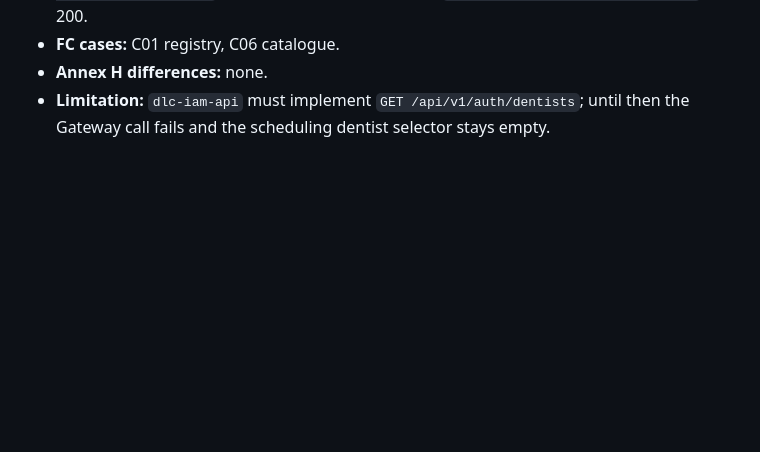
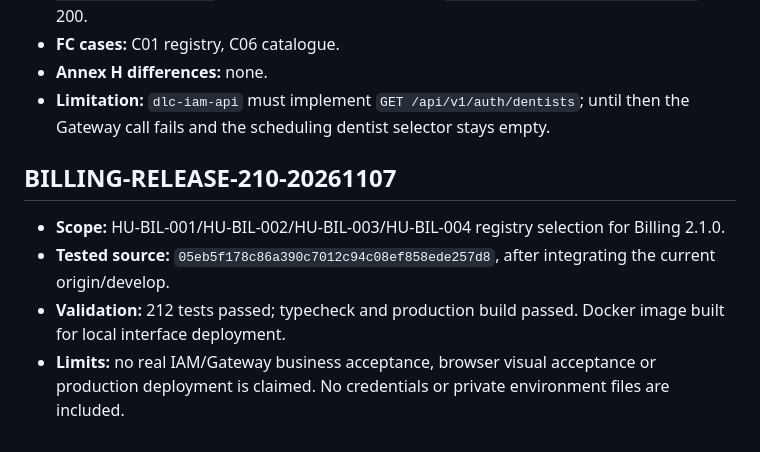
Before and after one commit to code-corhuila/dlc-front, a Markdown page: docs/quality/validation-evidence.md, the part around the change. Drawn GitHub-style; blank space fills up the shorter version.

Commit message:
docs: record Billing publication validation evidence

```diff
--- a/docs/quality/validation-evidence.md
+++ b/docs/quality/validation-evidence.md
@@ -1340,3 +1340,10 @@ width; the mockup chip itself overflows the 1280 px page edge.
 - **Annex H differences:** none.
 - **Limitation:** `dlc-iam-api` must implement `GET /api/v1/auth/dentists`; until then the
   Gateway call fails and the scheduling dentist selector stays empty.
+
+## BILLING-RELEASE-210-20261107
+
+- **Scope:** HU-BIL-001/HU-BIL-002/HU-BIL-003/HU-BIL-004 registry selection for Billing 2.1.0.
+- **Tested source:** `05eb5f178c86a390c7012c94c08ef858ede257d8`, after integrating the current origin/develop.
+- **Validation:** 212 tests passed; typecheck and production build passed. Docker image built for local interface deployment.
+- **Limits:** no real IAM/Gateway business acceptance, browser visual acceptance or production deployment is claimed. No credentials or private environment files are included.
```
